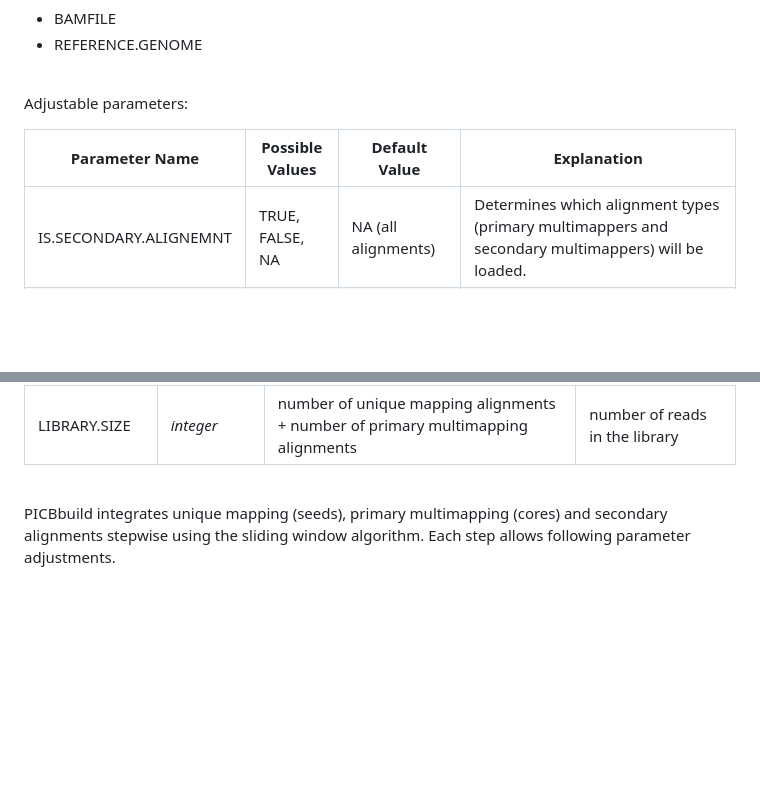
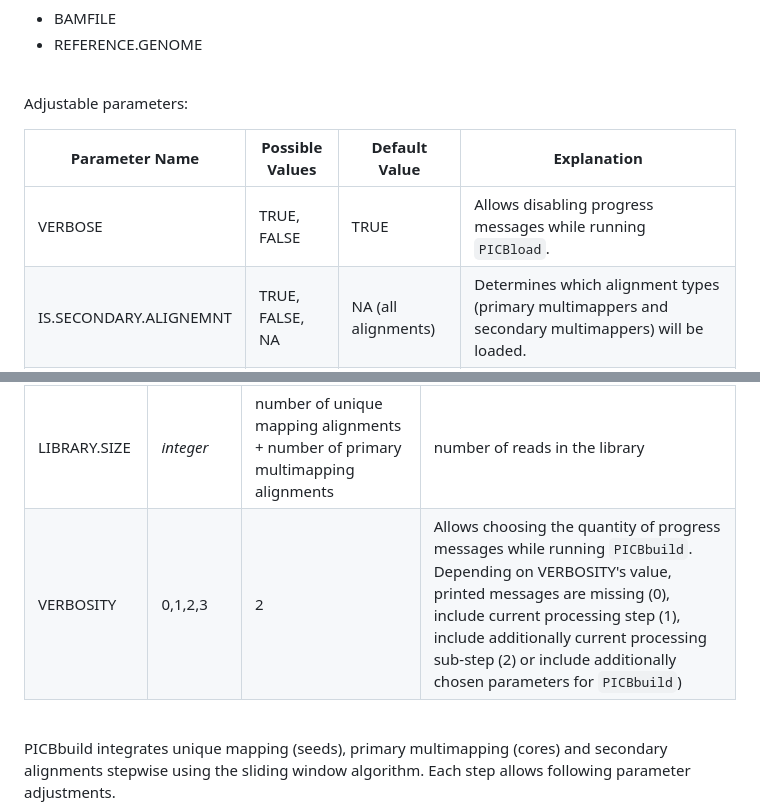
Before and after one commit to HaaseLab/PICB, a Markdown page: README.md, 2 parts joined by grey strips. Drawn GitHub-style; folded sections open; blank space fills up the shorter version.

Commit message:
Parameters Verbose and verbosity explained

```diff
--- a/README.md
+++ b/README.md
@@ -209,6 +209,7 @@ Adjustable parameters:
 
 | Parameter Name | Possible Values | Default Value | Explanation |
 |----------------|-----------------|---------------|-------------|
+| VERBOSE | TRUE, FALSE  | TRUE | Allows disabling progress messages while running `PICBload`. |
 | IS.SECONDARY.ALIGNEMNT  | TRUE, FALSE, NA | NA  (all alignments) | Determines which alignment types (primary multimappers and secondary multimappers) will be loaded. |
 | STANDARD.CONTIGS.ONLY   | TRUE, FALSE  | TRUE        | Determines whether alignments from non-standard contigs are used. |
 | FILTER.BY.FLAG   | TRUE, FALSE | TRUE | Allows only those alignments with flag values present in the vector of allowed flags SELECT.FLAG. Default values of SELECT.FLAG are 0,16, 272 and 256 (primary and secondary alignments on plus and minus strands). If FALSE, includes all flags. |
@@ -235,6 +236,7 @@ The library size can be adjusted as shown in our [piCB demo](#lets-give-it-a-try
 | Parameter Name | Possible Values | Default Value | Explanation |
 |----------------|-----------------|---------------|-------------|
 | LIBRARY.SIZE | _integer_  |  number of unique mapping alignments + number of primary multimapping alignments  | number of reads in the library |
+| VERBOSITY | 0,1,2,3  |  2  | Allows choosing the quantity of progress messages while running `PICBbuild`. Depending on VERBOSITY's value, printed messages are missing (0), include current processing step (1), include additionally current processing sub-step (2) or include additionally chosen parameters for `PICBbuild`)|
 
 <br>
 
```
Also changed, not shown: other parts of README.md (+1 -1 lines).
